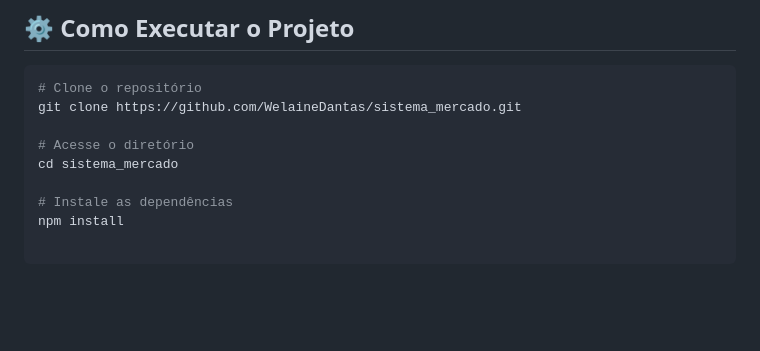
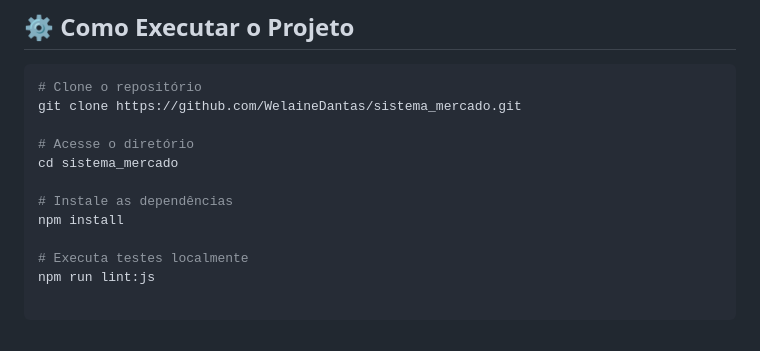
Before and after one commit to WelaineDantas/sistema_mercado, a Markdown page: README.md, the part around the change. GitHub-like rendering; blank space fills up the shorter version.

Commit message:
up readme

```diff
--- a/README.md
+++ b/README.md
@@ -73,3 +73,6 @@ cd sistema_mercado
 
 # Instale as dependências
 npm install
+
+# Executa testes localmente
+npm run lint:js
```
